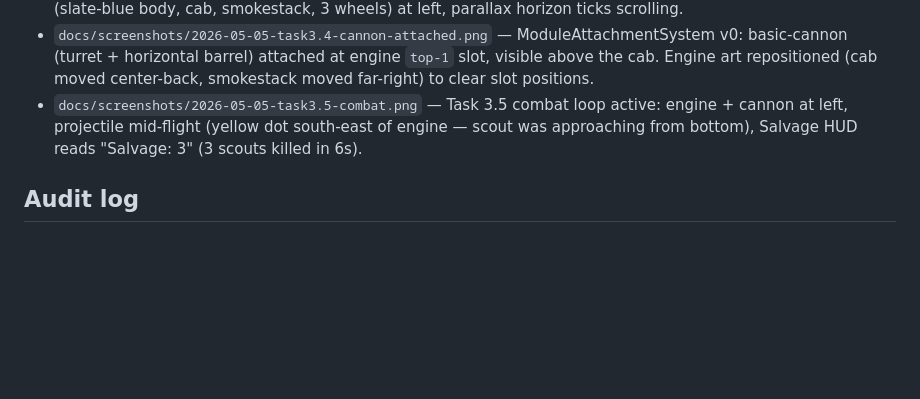
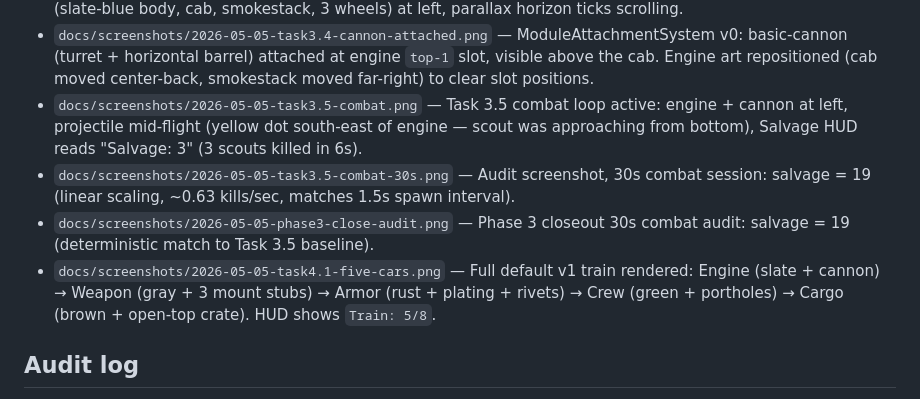
Before and after one commit to josh-max2/THELINE, a Markdown page: docs/PROGRESS.md, the part around the change. GitHub-like rendering; blank space fills up the shorter version.

Commit message:
docs: backfill screenshot log entries for combat-30s, phase3-close-audit, task4.1-five-cars

```diff
--- a/docs/PROGRESS.md
+++ b/docs/PROGRESS.md
@@ -72,6 +72,9 @@
 - `docs/screenshots/2026-05-05-task3.3-engine-parallax.png` — TrainSystem v0 first render: engine silhouette (slate-blue body, cab, smokestack, 3 wheels) at left, parallax horizon ticks scrolling.
 - `docs/screenshots/2026-05-05-task3.4-cannon-attached.png` — ModuleAttachmentSystem v0: basic-cannon (turret + horizontal barrel) attached at engine `top-1` slot, visible above the cab. Engine art repositioned (cab moved center-back, smokestack moved far-right) to clear slot positions.
 - `docs/screenshots/2026-05-05-task3.5-combat.png` — Task 3.5 combat loop active: engine + cannon at left, projectile mid-flight (yellow dot south-east of engine — scout was approaching from bottom), Salvage HUD reads "Salvage: 3" (3 scouts killed in 6s).
+- `docs/screenshots/2026-05-05-task3.5-combat-30s.png` — Audit screenshot, 30s combat session: salvage = 19 (linear scaling, ~0.63 kills/sec, matches 1.5s spawn interval).
+- `docs/screenshots/2026-05-05-phase3-close-audit.png` — Phase 3 closeout 30s combat audit: salvage = 19 (deterministic match to Task 3.5 baseline).
+- `docs/screenshots/2026-05-05-task4.1-five-cars.png` — Full default v1 train rendered: Engine (slate + cannon) → Weapon (gray + 3 mount stubs) → Armor (rust + plating + rivets) → Crew (green + portholes) → Cargo (brown + open-top crate). HUD shows `Train: 5/8`.
 
 ## Audit log
 
```
